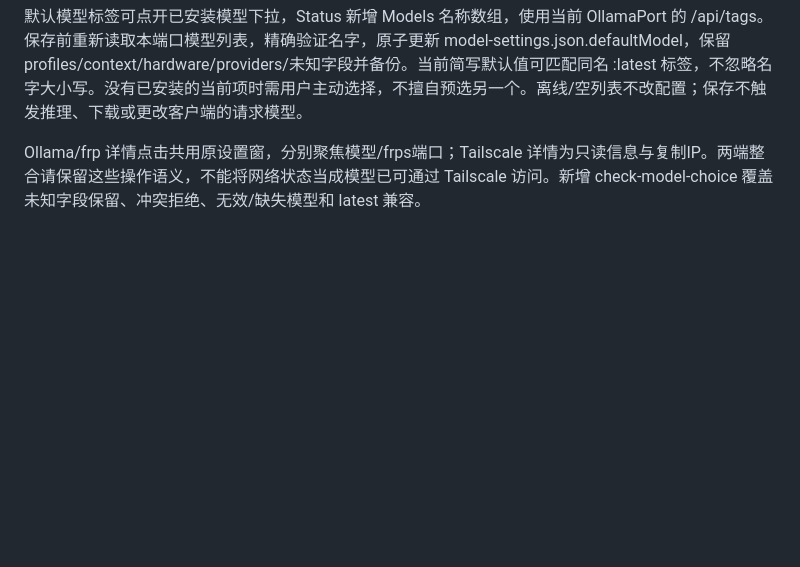
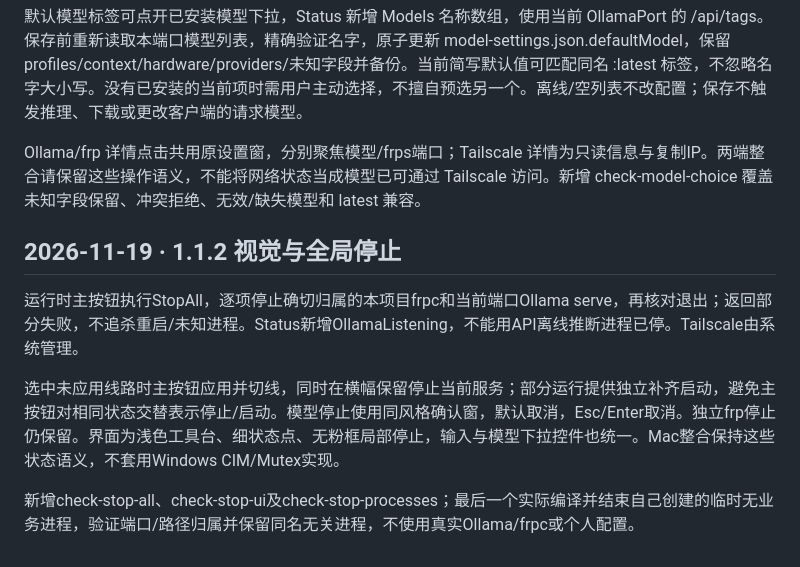
Before and after one commit to dneo9527-ctrl/remote-local-model-frpc, a Markdown page: windows/local-model-console/MAC_HANDOFF.md, the part around the change. Drawn GitHub-style; blank space fills up the shorter version.

```diff
--- a/windows/local-model-console/MAC_HANDOFF.md
+++ b/windows/local-model-console/MAC_HANDOFF.md
@@ -39,3 +39,11 @@ Mac 整合应保持相同设置含义，但用本机原有锁与进程适配器
 默认模型标签可点开已安装模型下拉，Status 新增 Models 名称数组，使用当前 OllamaPort 的 /api/tags。保存前重新读取本端口模型列表，精确验证名字，原子更新 model-settings.json.defaultModel，保留 profiles/context/hardware/providers/未知字段并备份。当前简写默认值可匹配同名 :latest 标签，不忽略名字大小写。没有已安装的当前项时需用户主动选择，不擅自预选另一个。离线/空列表不改配置；保存不触发推理、下载或更改客户端的请求模型。
 
 Ollama/frp 详情点击共用原设置窗，分别聚焦模型/frps端口；Tailscale 详情为只读信息与复制IP。两端整合请保留这些操作语义，不能将网络状态当成模型已可通过 Tailscale 访问。新增 check-model-choice 覆盖未知字段保留、冲突拒绝、无效/缺失模型和 latest 兼容。
+
+## 2026-11-19 · 1.1.2 视觉与全局停止
+
+运行时主按钮执行StopAll，逐项停止确切归属的本项目frpc和当前端口Ollama serve，再核对退出；返回部分失败，不追杀重启/未知进程。Status新增OllamaListening，不能用API离线推断进程已停。Tailscale由系统管理。
+
+选中未应用线路时主按钮应用并切线，同时在横幅保留停止当前服务；部分运行提供独立补齐启动，避免主按钮对相同状态交替表示停止/启动。模型停止使用同风格确认窗，默认取消，Esc/Enter取消。独立frp停止仍保留。界面为浅色工具台、细状态点、无粉框局部停止，输入与模型下拉控件也统一。Mac整合保持这些状态语义，不套用Windows CIM/Mutex实现。
+
+新增check-stop-all、check-stop-ui及check-stop-processes；最后一个实际编译并结束自己创建的临时无业务进程，验证端口/路径归属并保留同名无关进程，不使用真实Ollama/frpc或个人配置。
```
Also changed, not shown: windows/local-model-console/README.md (+17 -4 lines), windows/local-model-console/VALIDATION.md (+10 -0 lines), docs/screenshots/windows-ci-offline-preview.png, 10 other files.
